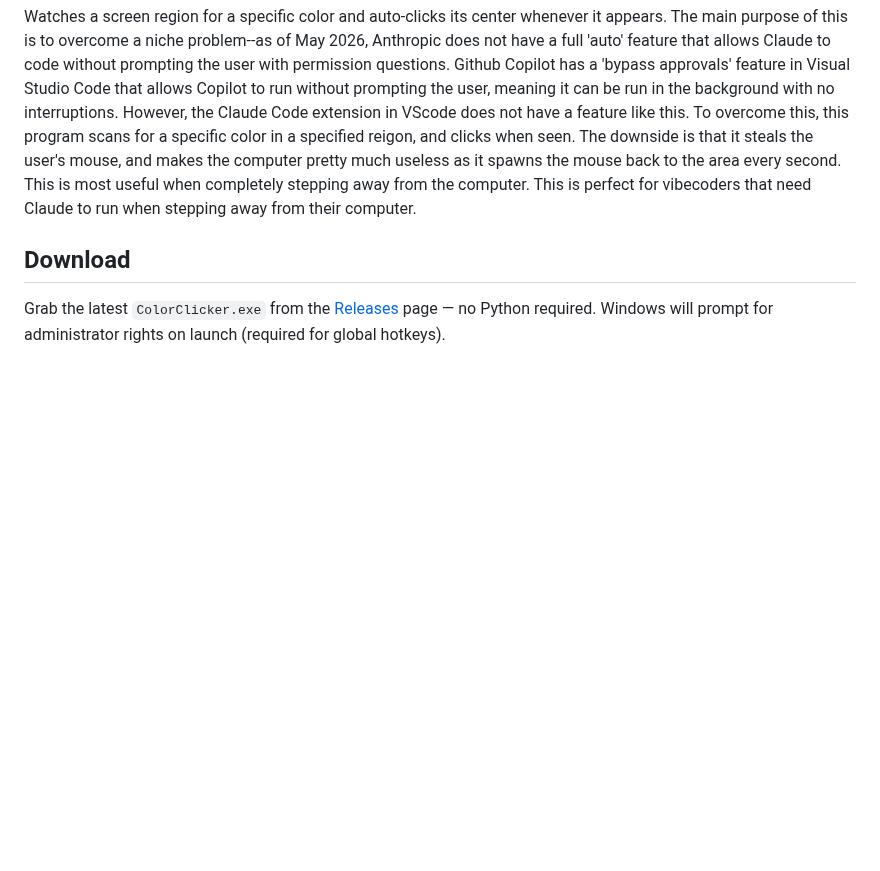
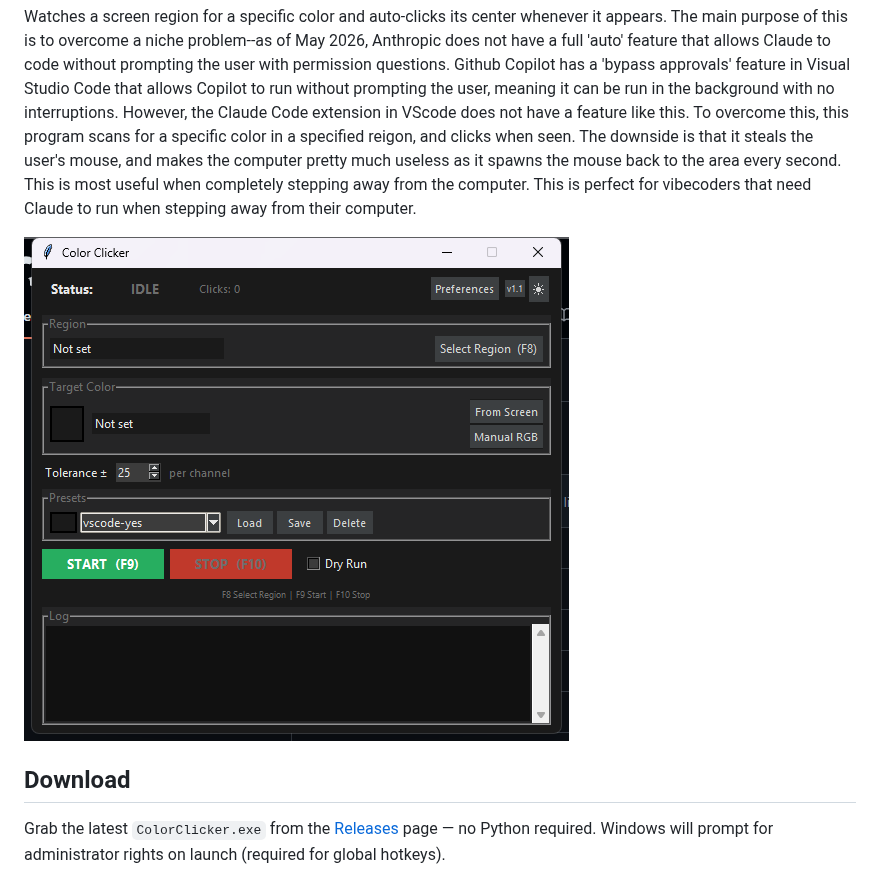
Before and after one commit to aidanlenahan/color-clicker, a Markdown page: README.md, the part around the change. GitHub-like rendering; pictures changed too: preview.png (added); blank space fills up the shorter version.

Commit message:
chore: pin dependency versions, add README screenshot
- requirements.txt: all packages pinned to tested versions (DEP-01)
- preview.png: app screenshot
- README.md: screenshot added below intro

Co-Authored-By: Claude Sonnet 4.6 <noreply@anthropic.com>

```diff
--- a/README.md
+++ b/README.md
@@ -1,6 +1,8 @@
 # Color Clicker
 
 Watches a screen region for a specific color and auto-clicks its center whenever it appears. The main purpose of this is to overcome a niche problem--as of May 2026, Anthropic does not have a full 'auto' feature that allows Claude to code without prompting the user with permission questions. Github Copilot has a 'bypass approvals' feature in Visual Studio Code that allows Copilot to run without prompting the user, meaning it can be run in the background with no interruptions. However, the Claude Code extension in VScode does not have a feature like this. To overcome this, this program scans for a specific color in a specified reigon, and clicks when seen. The downside is that it steals the user's mouse, and makes the computer pretty much useless as it spawns the mouse back to the area every second. This is most useful when completely stepping away from the computer. This is perfect for vibecoders that need Claude to run when stepping away from their computer.
+
+![Color Clicker UI](preview.png)
 
 ## Download
 
```
Also changed, not shown: 1 other file.
